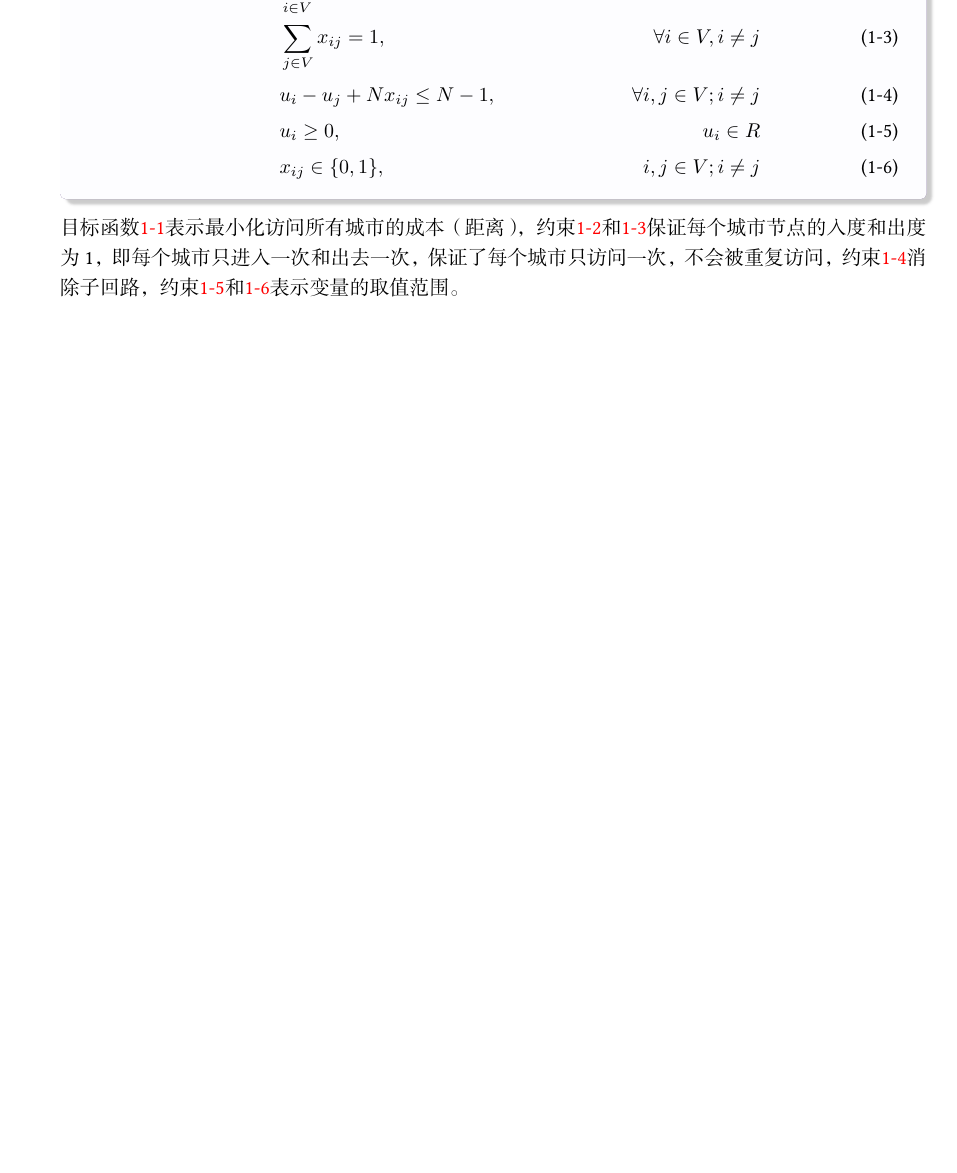
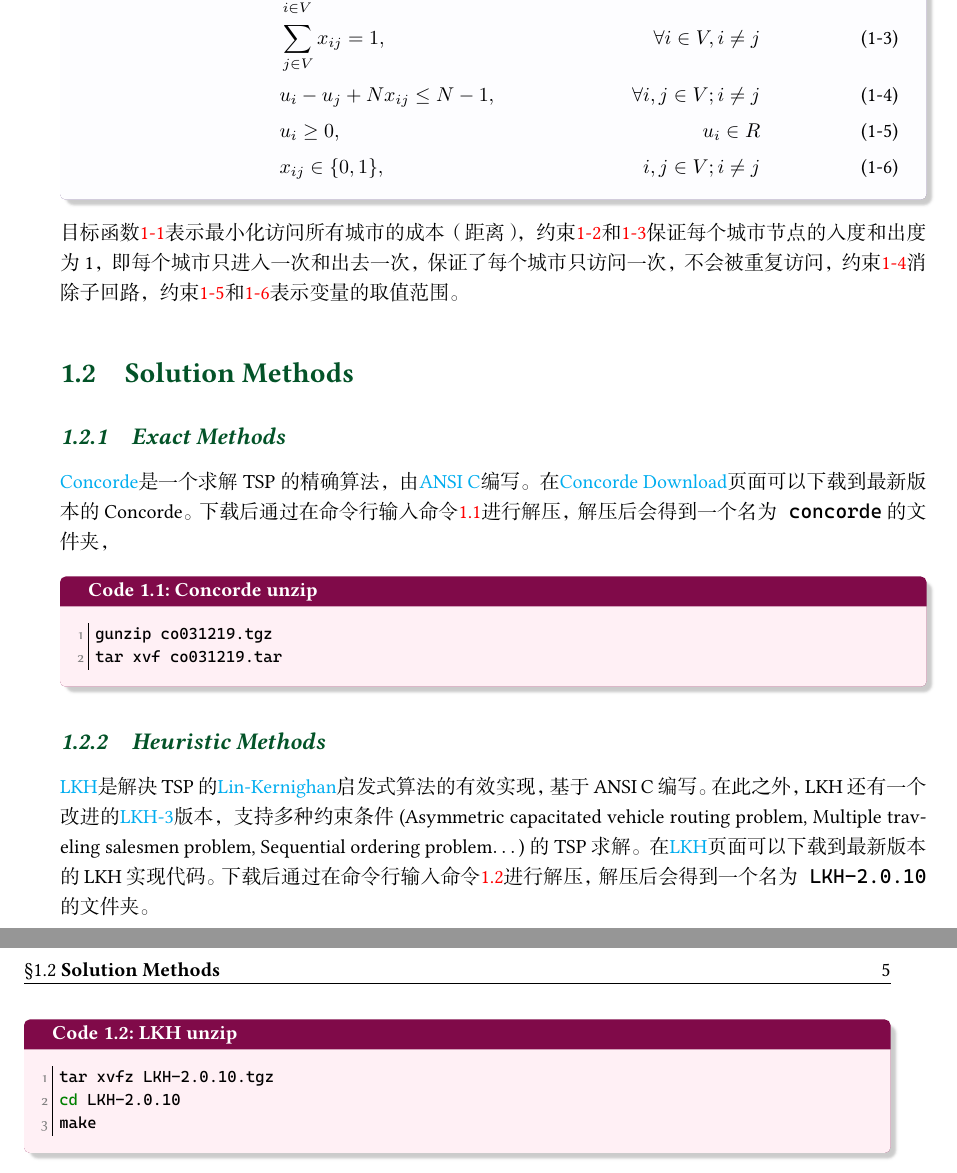
Before and after one commit to chen-huaneng/Notes, a LaTeX document (main.tex, which reads part/part1/part1.tex): part of page 12 of 63 before the commit and two parts of pages 12 and 13 of 65 after it, the two joined at a grey line, cut so that both start at the same text, the shorter picture padded with empty space. The pictures show the PDF file main.pdf that the author committed with the source.

Commit message:
Update chapter 1 for download LKH and Concorde.

```diff
--- a/part/part1/part1.tex
+++ b/part/part1/part1.tex
@@ -1,5 +1,7 @@
 \part{Traveling Salesman Problem}
 \chapter{Symmetric Traveling Salesman Problem}
+
+\section{Problem Definition}
 旅行商问题（Traveling Salesman Problem, TSP\index{TSP}）是组合优化领域的经典问题之一，其核心目标是给定城市列表和每对城市之间的距离，求恰好访问每个城市一次并返回起始城市的最短可能路线。该问题于1930年正式提出，是优化中研究最深入的问题之一，被用作许多优化方法的基准。自从该问题被正式提出以来，一直是运筹学、计算机科学和物流管理等领域的研究热点，尽管该问题在计算上很困难，但许多启发式方法和精确算法是已知的\cite{2009A, 2012Models}。
 
 \begin{figure}[!htb]
@@ -22,3 +24,26 @@ TSP可以表述为整数线性规划模型\cite{papadimitriou1998combinatorial}
 \end{model}
 
 目标函数\ref{eq:tsp-obj}表示最小化访问所有城市的成本（距离），约束\ref{eq:tsp-in}和\ref{eq:tsp-out}保证每个城市节点的入度和出度为1，即每个城市只进入一次和出去一次，保证了每个城市只访问一次，不会被重复访问，约束\ref{eq:tsp-subtour}消除子回路，约束\ref{eq:tsp-u_bound}和\ref{eq:tsp-x_bound}表示变量的取值范围。
+
+\section{Solution Methods}
+
+\subsection{Exact Methods}
+\href{https://www.math.uwaterloo.ca/tsp/concorde/index.html}{Concorde}是一个求解TSP的精确算法，由\href{https://www.wikiwand.com/en/articles/ANSI_C}{ANSI C}编写。在\href{https://www.math.uwaterloo.ca/tsp/concorde/downloads/downloads.htm}{Concorde Download}页面可以下载到最新版本的Concorde。下载后通过在命令行输入命令\ref{code:concorde-unzip}进行解压，解压后会得到一个名为\texttt{concorde}的文件夹，
+
+\begin{code}{Concorde unzip}{concorde-unzip}
+\begin{minted}{pwsh}
+gunzip co031219.tgz
+tar xvf co031219.tar
+\end{minted}
+\end{code}
+
+\subsection{Heuristic Methods}
+\href{http://akira.ruc.dk/~keld/research/LKH/}{LKH}是解决TSP的\href{https://www.wikiwand.com/en/articles/Lin%E2%80%93Kernighan_heuristic}{Lin-Kernighan}启发式算法的有效实现，基于ANSI C编写。在此之外，LKH还有一个改进的\href{http://akira.ruc.dk/~keld/research/LKH-3/}{LKH-3}版本，支持多种约束条件(Asymmetric capacitated vehicle routing problem, Multiple traveling salesmen problem, Sequential ordering problem$\dots$)的TSP求解。在\href{http://akira.ruc.dk/~keld/research/LKH/}{LKH}页面可以下载到最新版本的LKH实现代码。下载后通过在命令行输入命令\ref{code:lkh-unzip}进行解压，解压后会得到一个名为\texttt{LKH-2.0.10}的文件夹。
+
+\begin{code}{LKH unzip}{lkh-unzip}
+\begin{minted}{pwsh}
+tar xvfz LKH-2.0.10.tgz
+cd LKH-2.0.10
+make
+\end{minted}
+\end{code}
```
Also changed, not shown: note.cls (+1 -0 lines), part/appendix.tex (+1 -0 lines), main.pdf.
